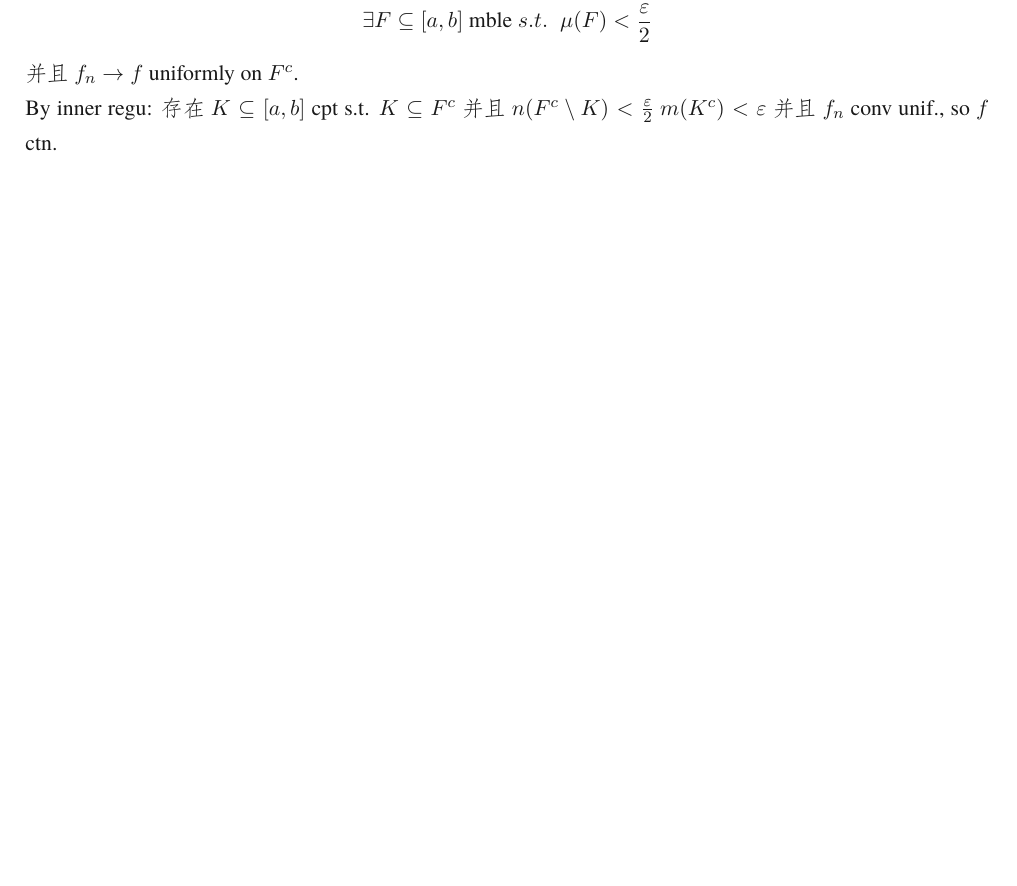
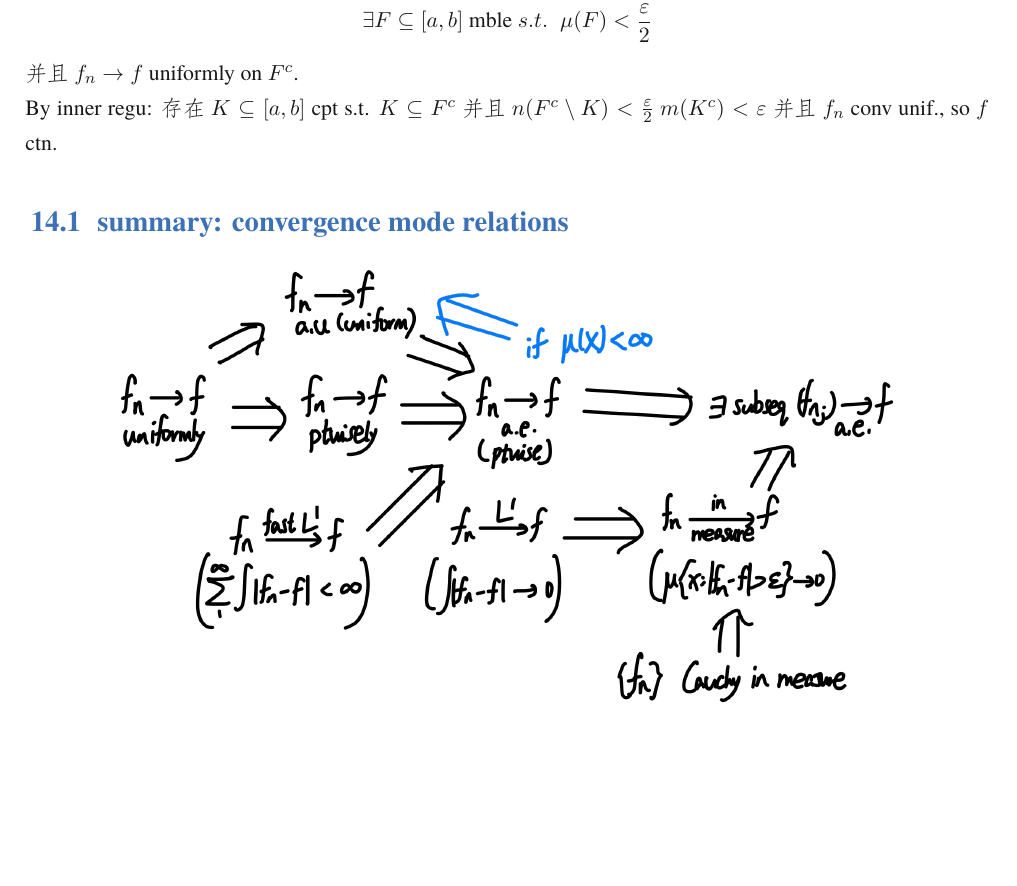
Before and after one commit to qiulinfan/math-597-measure_theory-notes, a LaTeX book (lec-notes/lecture.tex): part of page 59 of 69, cut so that both start at the same text, the shorter picture padded with empty space. Compiled offline with XeLaTeX; a missing font is replaced by an installed copy or a similar font.

Commit message:
Updates from Overleaf

```diff
--- a/lec-notes/lecture.tex
+++ b/lec-notes/lecture.tex
@@ -2504,6 +2504,11 @@ $m(K^c) < \varepsilon$ 并且 $f_n$ conv unif., so $f$ ctn.
 
 
 
+\section{summary: convergence mode relations}
+\pic[0.8]{ch2-pics.assets/image-20250219190049489.png}
+
+
+
 
 
 \chapter{product measure}
```
